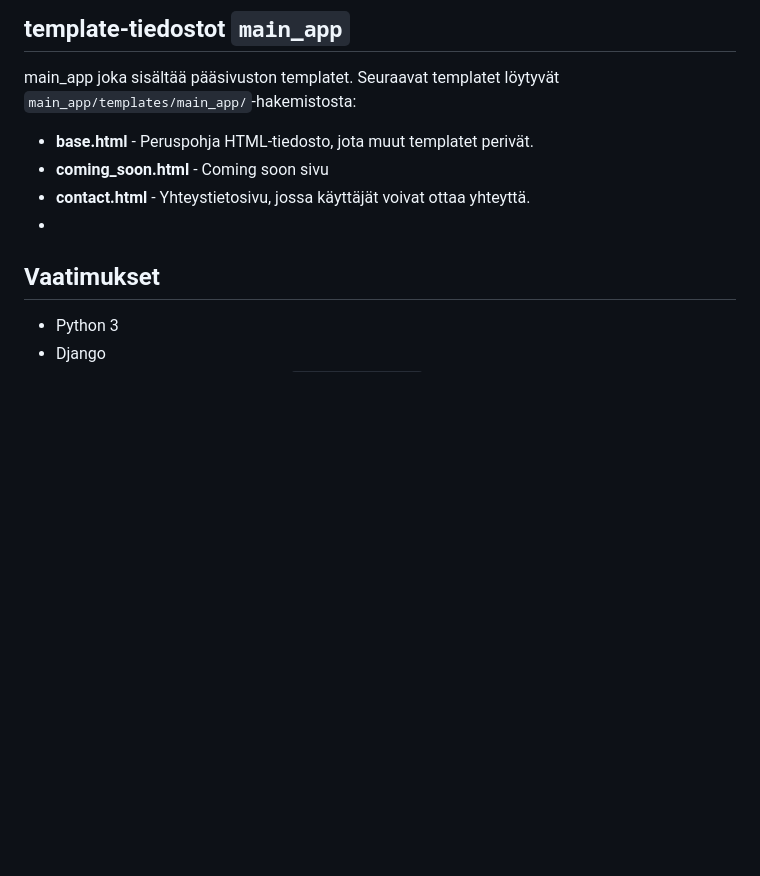
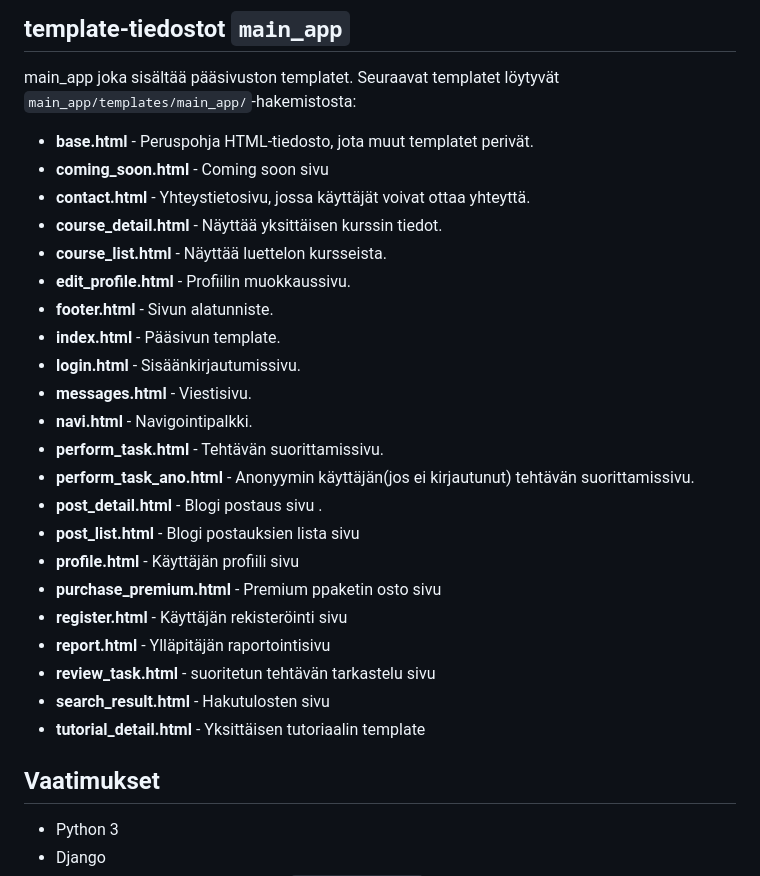
Before and after one commit to pelammin77/new_koodiguru, a Markdown page: README.md, the part around the change. Drawn GitHub-style; blank space fills up the shorter version.

```diff
--- a/README.md
+++ b/README.md
@@ -311,7 +311,26 @@ main_app joka sisältää pääsivuston templatet. Seuraavat templatet löytyvä
 - **base.html** - Peruspohja HTML-tiedosto, jota muut templatet perivät.
 - **coming_soon.html** - Coming soon sivu
 - **contact.html** - Yhteystietosivu, jossa käyttäjät voivat ottaa yhteyttä.
--
+-  **course_detail.html** - Näyttää yksittäisen kurssin tiedot.
+- **course_list.html** - Näyttää luettelon kursseista.
+- **edit_profile.html** - Profiilin muokkaussivu.
+- **footer.html** - Sivun alatunniste.
+- **index.html** - Pääsivun template.
+- **login.html** - Sisäänkirjautumissivu.
+- **messages.html** - Viestisivu.
+- **navi.html** - Navigointipalkki.
+- **perform_task.html** - Tehtävän suorittamissivu.
+- **perform_task_ano.html** - Anonyymin käyttäjän(jos ei kirjautunut) tehtävän suorittamissivu.
+- **post_detail.html** -  Blogi postaus sivu .
+- **post_list.html** - Blogi postauksien lista sivu
+- **profile.html** - Käyttäjän profiili sivu
+- **purchase_premium.html** - Premium ppaketin osto sivu
+- **register.html** - Käyttäjän rekisteröinti sivu
+- **report.html** - Ylläpitäjän raportointisivu
+- **review_task.html** - suoritetun tehtävän tarkastelu sivu
+- **search_result.html** - Hakutulosten sivu
+- **tutorial_detail.html** - Yksittäisen tutoriaalin template
+
 
 
 
```
